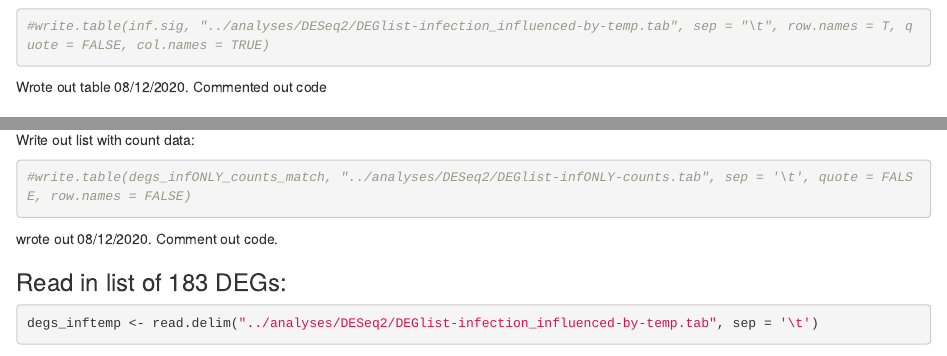
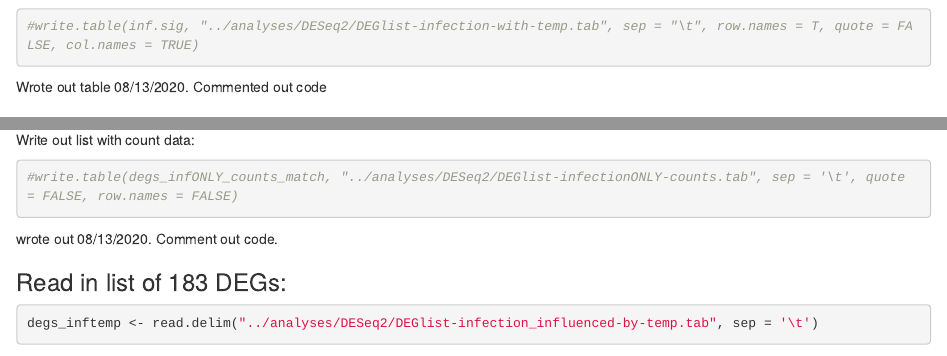
Before and after one commit to RobertsLab/paper-tanner-crab, an R Markdown document (scripts/DESeq.Rmd): the page in a window 1100 px wide, from 5070 px down, and a second part further down, joined at a grey line. Rendered offline with R 4.5, knitr and Pandoc, with nearby package versions; some code elsewhere in the file could not run offline.

Commit message:
save renaming files

````diff
--- a/scripts/DESeq.Rmd
+++ b/scripts/DESeq.Rmd
@@ -155,9 +155,9 @@ abline(h=c(-1,1), col="blue")
 ```
 
 ```{r}
-#write.table(inf.sig, "../analyses/DESeq2/DEGlist-infection_influenced-by-temp.tab", sep = "\t", row.names = T, quote = FALSE, col.names = TRUE)
+#write.table(inf.sig, "../analyses/DESeq2/DEGlist-infection-with-temp.tab", sep = "\t", row.names = T, quote = FALSE, col.names = TRUE)
 ```
-Wrote out table 08/12/2020. Commented out code
+Wrote out table 08/13/2020. Commented out code
 
 ## Now to figure out what these results mean:
 In the multifactor section of the `DESeq2` manual:
@@ -239,9 +239,9 @@ head(degs_infONLY_counts_match)
 
 Write out list with count data:
 ```{r}
-#write.table(degs_infONLY_counts_match, "../analyses/DESeq2/DEGlist-infONLY-counts.tab", sep = '\t', quote = FALSE, row.names = FALSE)
+#write.table(degs_infONLY_counts_match, "../analyses/DESeq2/DEGlist-infectionONLY-counts.tab", sep = '\t', quote = FALSE, row.names = FALSE)
 ```
-wrote out 08/12/2020. Comment out code.
+wrote out 08/13/2020. Comment out code.
 
 ### Read in list of 183 DEGs:
 ```{r}
````
Also changed, not shown: scripts/DESeq.Rmd (8 more changed lines).
